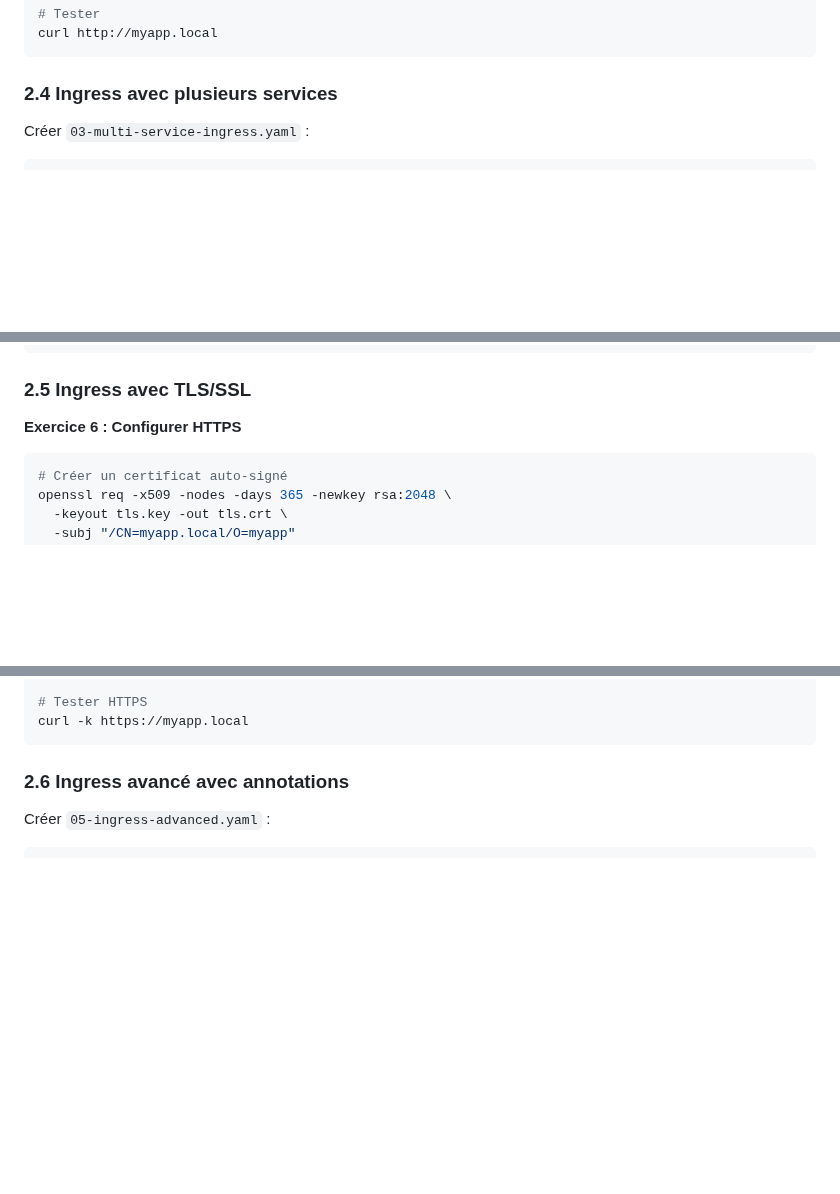
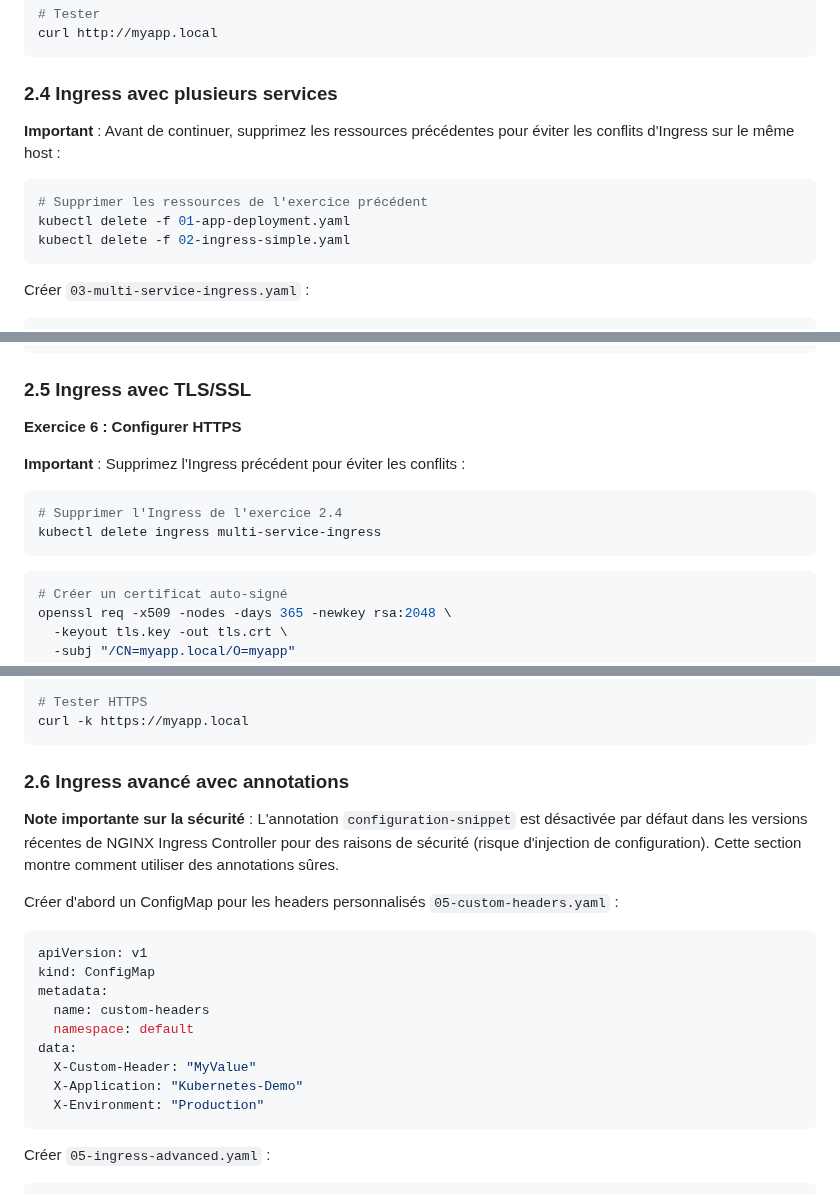
Before and after one commit to fpetignat/kubernetes-formation, a Markdown page: tp6/README.md, 3 parts joined by grey strips. GitHub-like rendering; blank space fills up the shorter version.

````diff
--- a/tp6/README.md
+++ b/tp6/README.md
@@ -460,6 +460,14 @@ curl http://myapp.local
 
 ### 2.4 Ingress avec plusieurs services
 
+**Important** : Avant de continuer, supprimez les ressources précédentes pour éviter les conflits d'Ingress sur le même host :
+
+```bash
+# Supprimer les ressources de l'exercice précédent
+kubectl delete -f 01-app-deployment.yaml
+kubectl delete -f 02-ingress-simple.yaml
+```
+
 Créer `03-multi-service-ingress.yaml` :
 
 ```yaml
@@ -568,6 +576,13 @@ curl http://myapp.local/api
 
 **Exercice 6 : Configurer HTTPS**
 
+**Important** : Supprimez l'Ingress précédent pour éviter les conflits :
+
+```bash
+# Supprimer l'Ingress de l'exercice 2.4
+kubectl delete ingress multi-service-ingress
+```
+
 ```bash
 # Créer un certificat auto-signé
 openssl req -x509 -nodes -days 365 -newkey rsa:2048 \
@@ -621,6 +636,22 @@ curl -k https://myapp.local
 
 ### 2.6 Ingress avancé avec annotations
 
+**Note importante sur la sécurité** : L'annotation `configuration-snippet` est désactivée par défaut dans les versions récentes de NGINX Ingress Controller pour des raisons de sécurité (risque d'injection de configuration). Cette section montre comment utiliser des annotations sûres.
+
+Créer d'abord un ConfigMap pour les headers personnalisés `05-custom-headers.yaml` :
+
+```yaml
+apiVersion: v1
+kind: ConfigMap
+metadata:
+  name: custom-headers
+  namespace: default
+data:
+  X-Custom-Header: "MyValue"
+  X-Application: "Kubernetes-Demo"
+  X-Environment: "Production"
+```
+
 Créer `05-ingress-advanced.yaml` :
 
 ```yaml
````
Also changed, not shown: other parts of tp6/README.md (+63 -1 lines).
